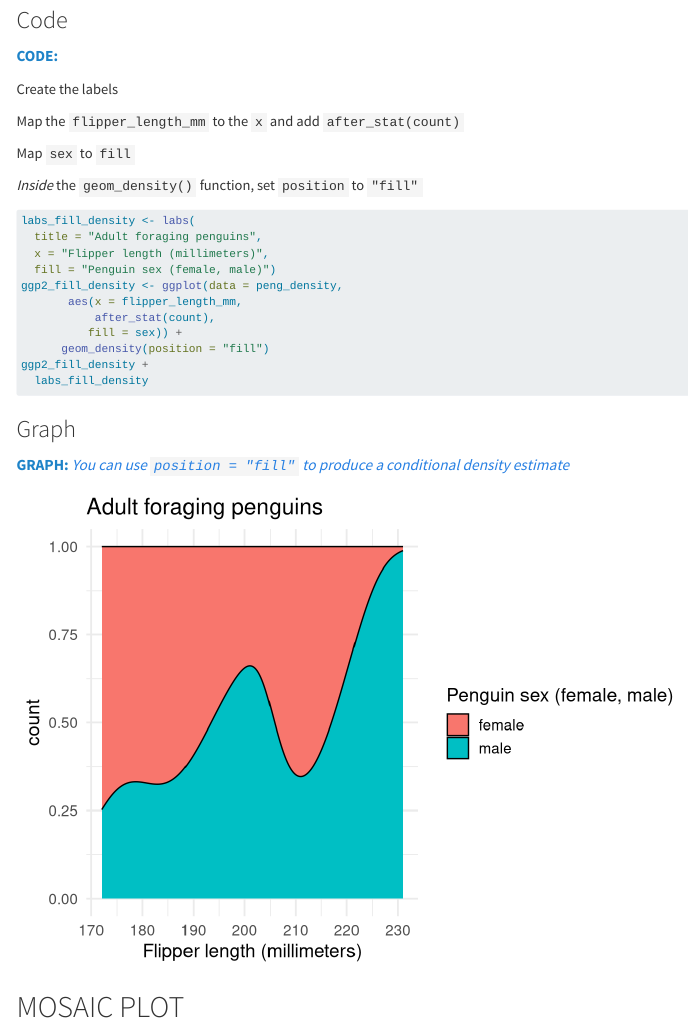
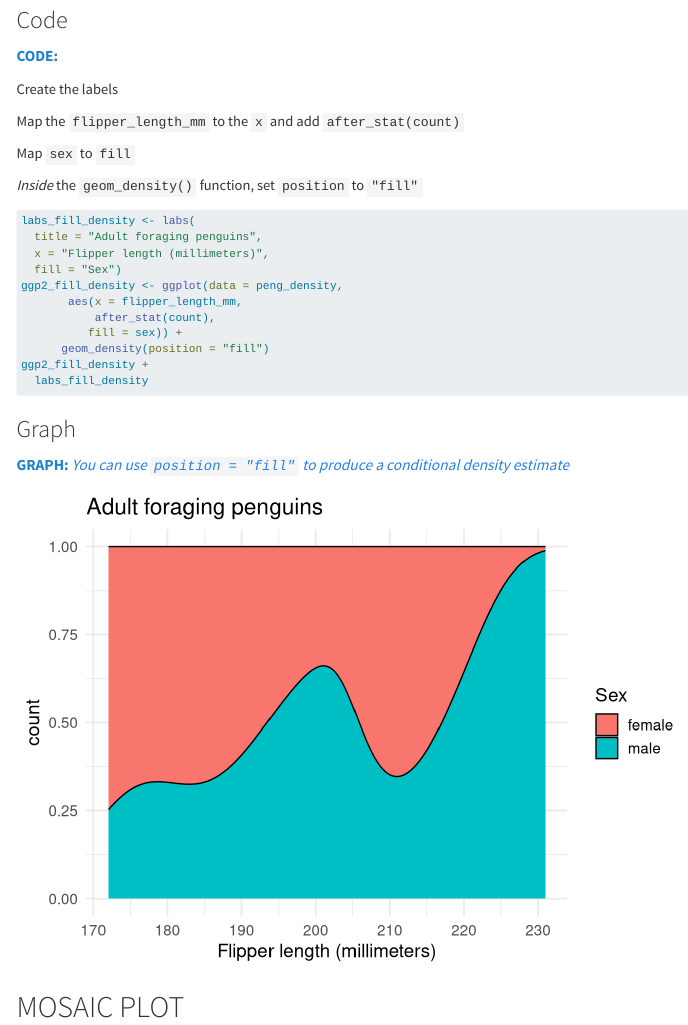
Before and after one commit to mjfrigaard/ggp2-gallery, a Quarto document (proportions.qmd): the page in a window 1100 px wide, from 5750 px down. Rendered offline with R 4.5, knitr and Pandoc in place of Quarto, with nearby package versions; some code elsewhere in the file could not run offline; menus at the side of the page are left out.

Commit message:
new build

```diff
--- a/proportions.qmd
+++ b/proportions.qmd
@@ -610,7 +610,7 @@ Map `sex` to `fill`
 labs_fill_density <- labs(
   title = "Adult foraging penguins",
   x = "Flipper length (millimeters)",
-  fill = "Penguin sex (female, male)")
+  fill = "Sex")
 ggp2_fill_density <- ggplot(data = peng_density,
        aes(x = flipper_length_mm,
            after_stat(count),
@@ -636,7 +636,7 @@ ggp2_fill_density +
 labs_fill_density <- labs(
   title = "Adult foraging penguins",
   x = "Flipper length (millimeters)",
-  fill = "Penguin sex (female, male)")
+  fill = "Sex")
 ggp2_fill_density <- ggplot(data = peng_density,
        aes(x = flipper_length_mm,
            after_stat(count),
```
Also changed, not shown: amounts.qmd (line endings or trailing spaces), docs/search.json, 3 other files.
